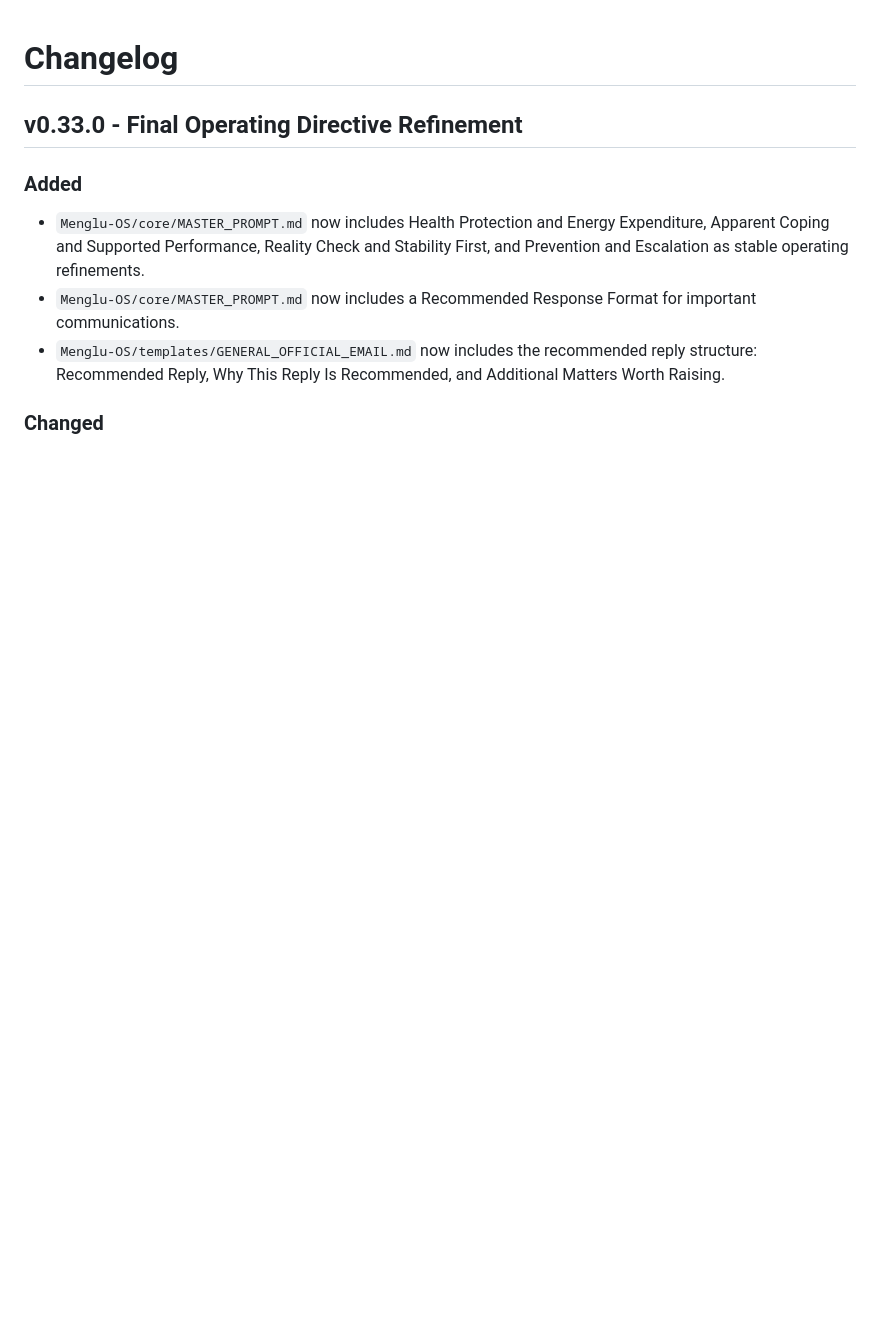
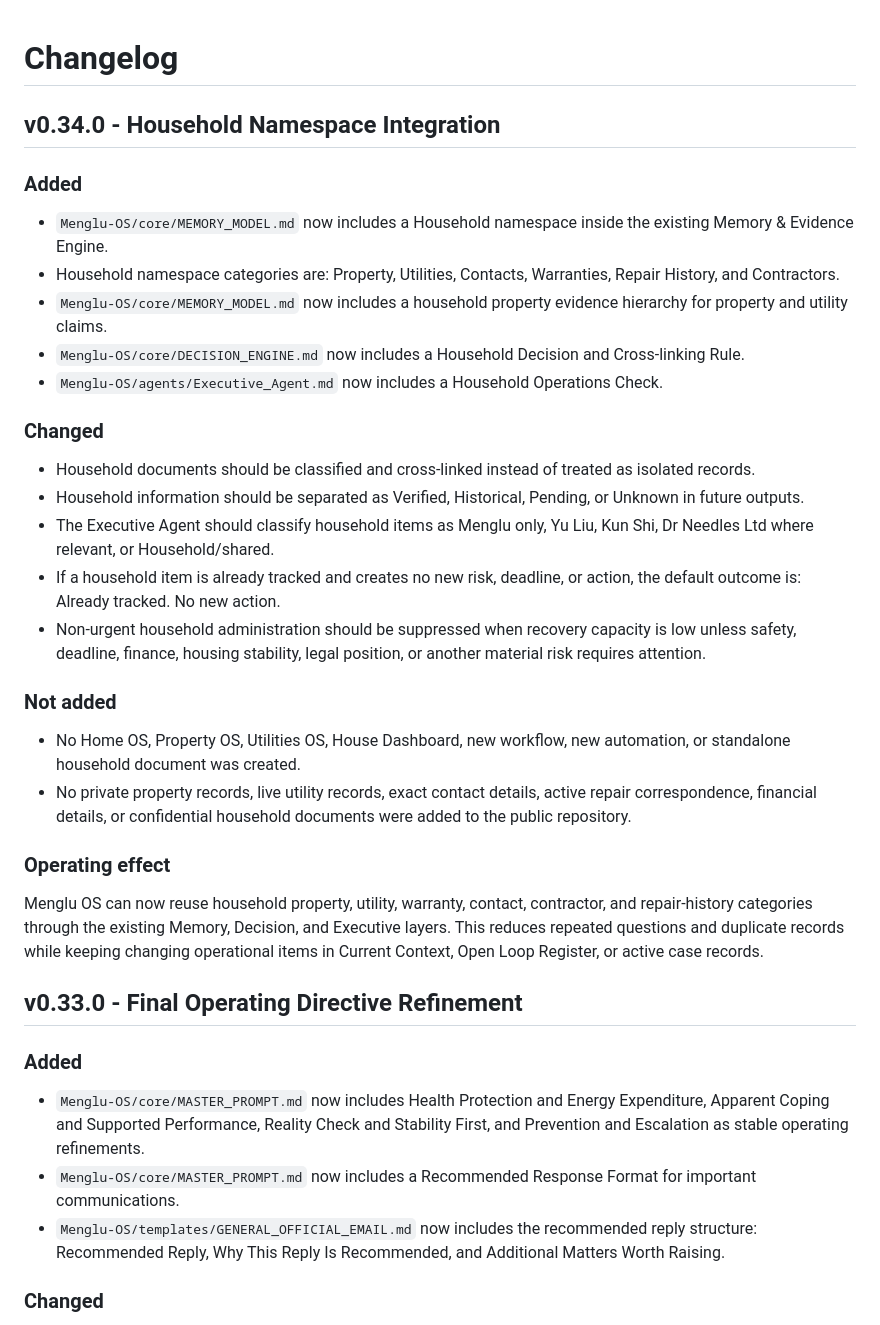
Before and after one commit to mengluliu90-dot/mellow-navigator, a Markdown page: Menglu-OS/CHANGELOG.md, the part around the change. Drawn GitHub-style; blank space fills up the shorter version.

Commit message:
Record household namespace integration

```diff
--- a/Menglu-OS/CHANGELOG.md
+++ b/Menglu-OS/CHANGELOG.md
@@ -1,4 +1,31 @@
 # Changelog
+
+## v0.34.0 - Household Namespace Integration
+
+### Added
+
+- `Menglu-OS/core/MEMORY_MODEL.md` now includes a Household namespace inside the existing Memory & Evidence Engine.
+- Household namespace categories are: Property, Utilities, Contacts, Warranties, Repair History, and Contractors.
+- `Menglu-OS/core/MEMORY_MODEL.md` now includes a household property evidence hierarchy for property and utility claims.
+- `Menglu-OS/core/DECISION_ENGINE.md` now includes a Household Decision and Cross-linking Rule.
+- `Menglu-OS/agents/Executive_Agent.md` now includes a Household Operations Check.
+
+### Changed
+
+- Household documents should be classified and cross-linked instead of treated as isolated records.
+- Household information should be separated as Verified, Historical, Pending, or Unknown in future outputs.
+- The Executive Agent should classify household items as Menglu only, Yu Liu, Kun Shi, Dr Needles Ltd where relevant, or Household/shared.
+- If a household item is already tracked and creates no new risk, deadline, or action, the default outcome is: Already tracked. No new action.
+- Non-urgent household administration should be suppressed when recovery capacity is low unless safety, deadline, finance, housing stability, legal position, or another material risk requires attention.
+
+### Not added
+
+- No Home OS, Property OS, Utilities OS, House Dashboard, new workflow, new automation, or standalone household document was created.
+- No private property records, live utility records, exact contact details, active repair correspondence, financial details, or confidential household documents were added to the public repository.
+
+### Operating effect
+
+Menglu OS can now reuse household property, utility, warranty, contact, contractor, and repair-history categories through the existing Memory, Decision, and Executive layers. This reduces repeated questions and duplicate records while keeping changing operational items in Current Context, Open Loop Register, or active case records.
 
 ## v0.33.0 - Final Operating Directive Refinement
 
```
